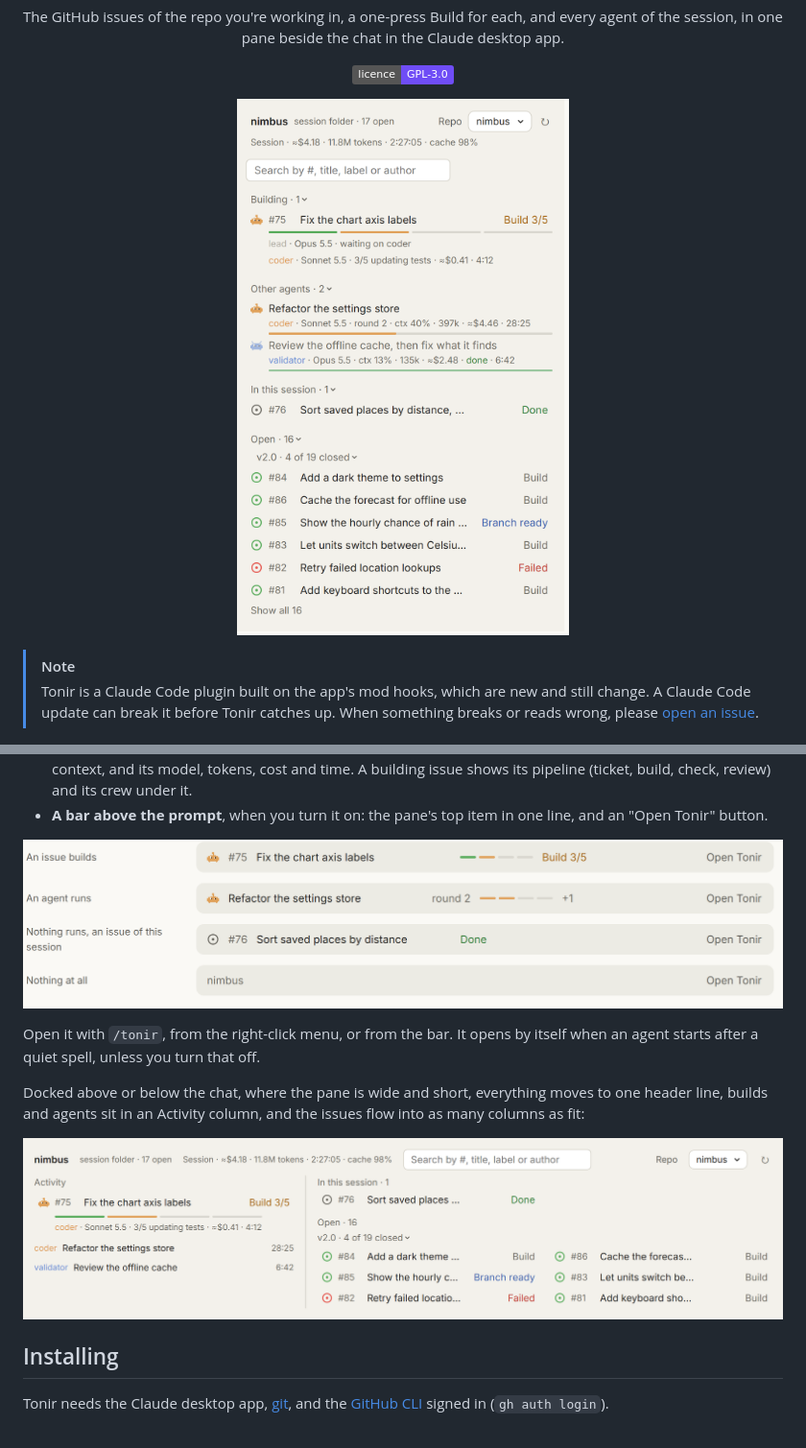
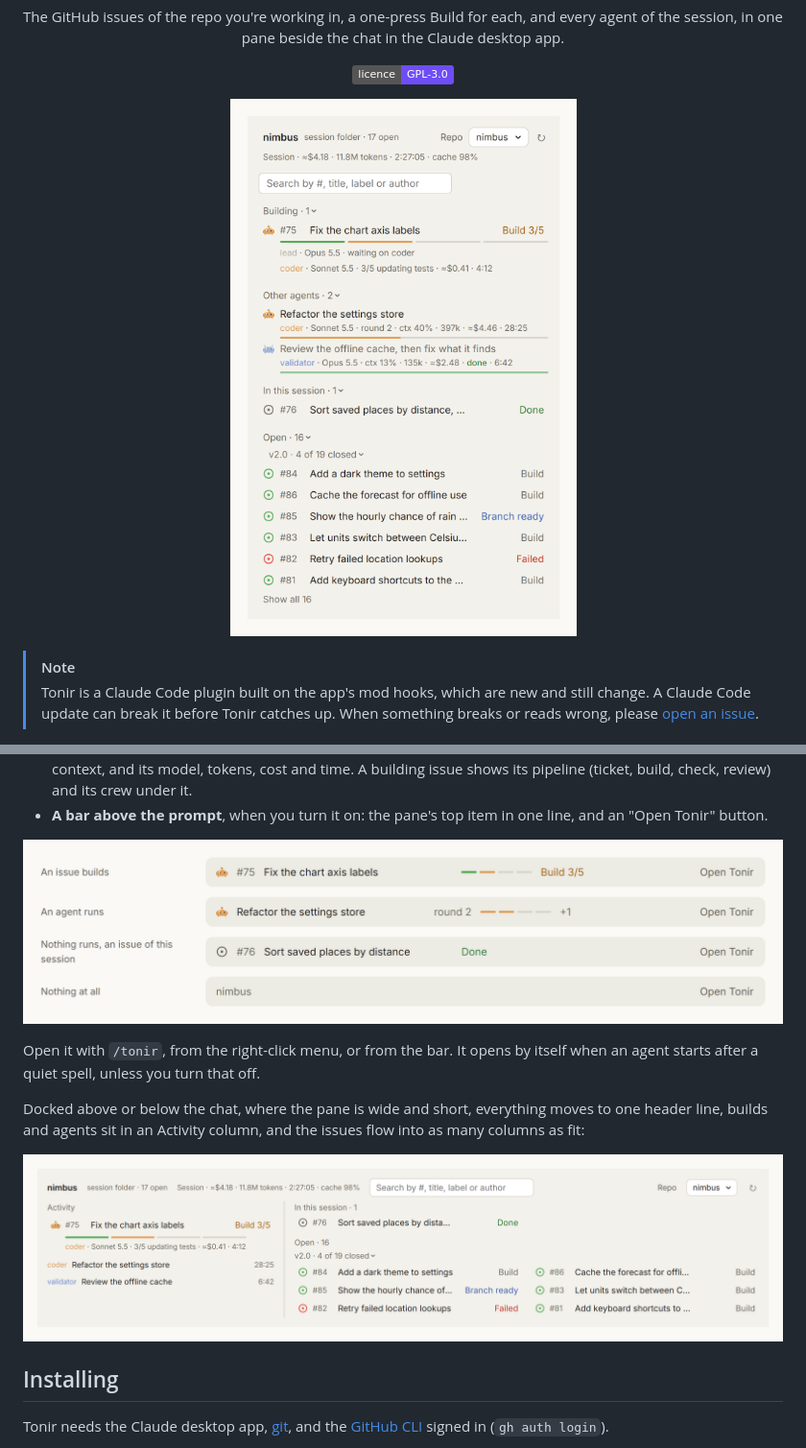
Before and after one commit to RicardoSilveira23/tonir, a Markdown page: README.md, 2 parts joined by grey strips. Shown at 96% size. GitHub-like rendering; pictures changed too: media/bar-light.png, media/docked-light.png, media/pane-light.png; badges without logos.

Commit message:
README: screenshots trimmed to an even margin
Each image is rendered on its own and trimmed to its content with a 24 px
margin on every side; the bar shows its four states only.

Co-Authored-By: Claude Opus 5.5 <noreply@anthropic.com>

```diff
--- a/README.md
+++ b/README.md
@@ -12,7 +12,7 @@
 <p align="center">
   <picture>
     <source srcset="media/pane-dark.png" media="(prefers-color-scheme: dark)">
-    <img src="media/pane-light.png" width="442" alt="The Tonir pane: the repo nimbus and the session's cost line, a search field, an issue building with its pipeline and crew, two other agents with their bars, this session's issue marked Done, and the open issues of milestone v2.0 with Build, Branch ready and Failed on the right.">
+    <img src="media/pane-light.png" width="488" alt="The Tonir pane: the repo nimbus and the session's cost line, a search field, an issue building with its pipeline and crew, two other agents with their bars, this session's issue marked Done, and the open issues of milestone v2.0 with Build, Branch ready and Failed on the right.">
   </picture>
 </p>
 
@@ -45,7 +45,7 @@
 <p align="center">
   <picture>
     <source srcset="media/bar-dark.png" media="(prefers-color-scheme: dark)">
-    <img src="media/bar-light.png" width="800" alt="The bar above the prompt in its four states: an issue building with its pipeline and stage, an agent running with its bar, this session's issue marked Done, and the repo name when nothing runs; each with one Open Tonir button.">
+    <img src="media/bar-light.png" width="100%" alt="The bar above the prompt in its four states: an issue building with its pipeline and stage, an agent running with its bar, this session's issue marked Done, and the repo name when nothing runs; each with one Open Tonir button.">
   </picture>
 </p>
 
```
Also changed, not shown: media/bar-dark.png, media/docked-dark.png, media/pane-dark.png.
